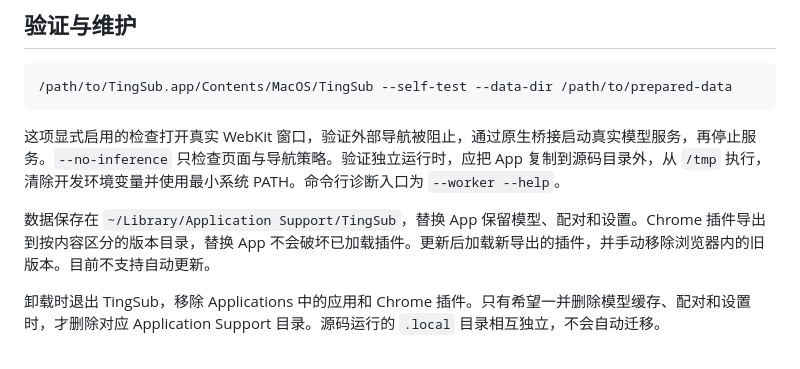
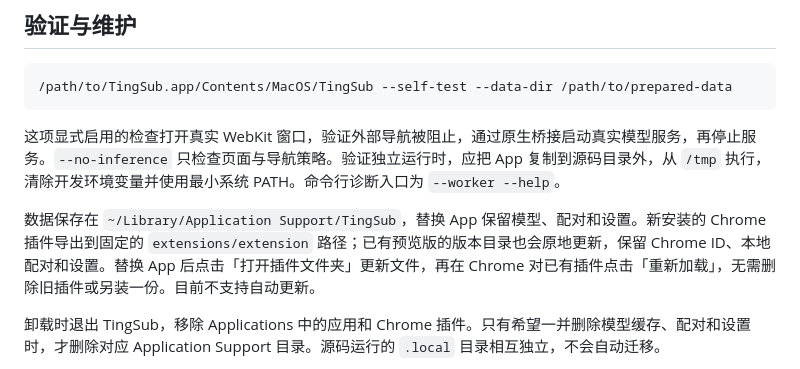
Before and after one commit to yeshan333/tingsub, a Markdown page: docs/zh-CN/distribution.md, the part around the change. GitHub-like rendering.

Commit message:
docs: document stable exports and legacy extension update behavior

```diff
--- a/docs/zh-CN/distribution.md
+++ b/docs/zh-CN/distribution.md
@@ -29,7 +29,7 @@ uv run --frozen --extra desktop --group bundle python scripts/build_desktop.py
 
 这项显式启用的检查打开真实 WebKit 窗口，验证外部导航被阻止，通过原生桥接启动真实模型服务，再停止服务。`--no-inference` 只检查页面与导航策略。验证独立运行时，应把 App 复制到源码目录外，从 `/tmp` 执行，清除开发环境变量并使用最小系统 PATH。命令行诊断入口为 `--worker --help`。
 
-数据保存在 `~/Library/Application Support/TingSub`，替换 App 保留模型、配对和设置。Chrome 插件导出到按内容区分的版本目录，替换 App 不会破坏已加载插件。更新后加载新导出的插件，并手动移除浏览器内的旧版本。目前不支持自动更新。
+数据保存在 `~/Library/Application Support/TingSub`，替换 App 保留模型、配对和设置。新安装的 Chrome 插件导出到固定的 `extensions/extension` 路径；已有预览版的版本目录也会原地更新，保留 Chrome ID、本地配对和设置。替换 App 后点击「打开插件文件夹」更新文件，再在 Chrome 对已有插件点击「重新加载」，无需删除旧插件或另装一份。目前不支持自动更新。
 
 卸载时退出 TingSub，移除 Applications 中的应用和 Chrome 插件。只有希望一并删除模型缓存、配对和设置时，才删除对应 Application Support 目录。源码运行的 `.local` 目录相互独立，不会自动迁移。
 
```
Also changed, not shown: docs/en/distribution.md (+1 -1 lines).
